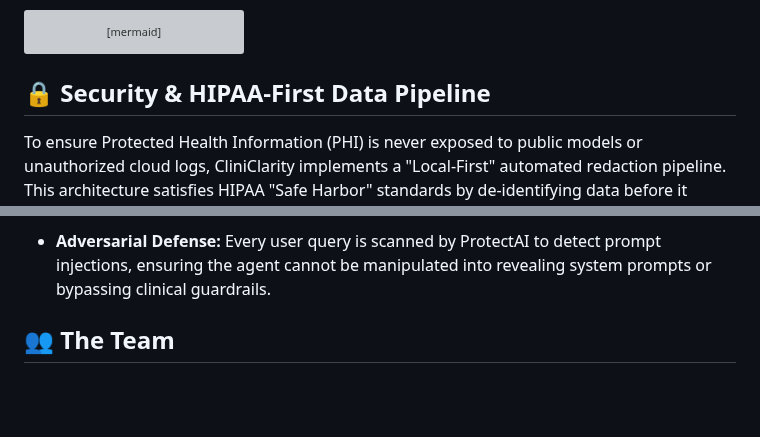
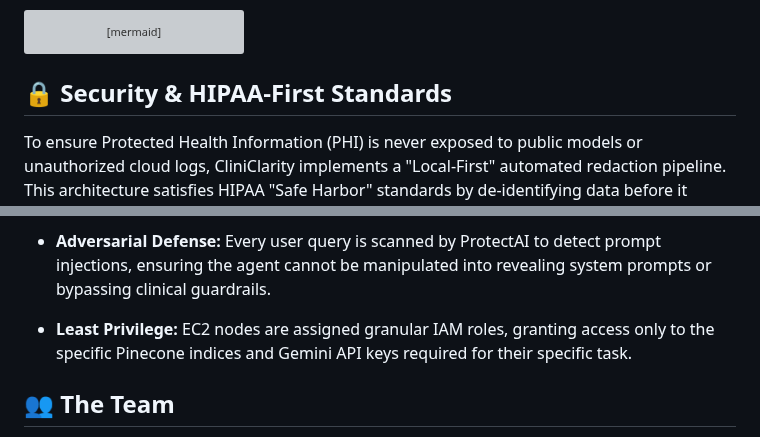
Before and after one commit to ramsundharVenkadesan/CliniClarity, a Markdown page: docs/README.md, 2 parts joined by grey strips. GitHub-like rendering; blank space fills up the shorter version; grey boxes are pictures that could not be loaded.

````diff
--- a/docs/README.md
+++ b/docs/README.md
@@ -209,7 +209,7 @@ style ASG fill:none,stroke:#333333,stroke-width:1px,stroke-dasharray:3 3
 ```
 
 
-## 🔒 Security & HIPAA-First Data Pipeline
+## 🔒 Security & HIPAA-First Standards
 To ensure Protected Health Information (PHI) is never exposed to public models or unauthorized cloud logs, CliniClarity implements a "Local-First" automated redaction pipeline. This architecture satisfies HIPAA "Safe Harbor" standards by de-identifying data before it enters the RAG ecosystem.
 
 * **Deterministic PII/PHI Redaction:** Instead of relying on cloud-based NLP, CliniClarity utilizes a local instance of Microsoft Presidio. This engine performs Named Entity Recognition (NER) to identify 18+ types of identifiers (Names, SSNs, Phone Numbers, Locations) directly within the secure application boundary.
@@ -223,6 +223,8 @@ To ensure Protected Health Information (PHI) is never exposed to public models o
 * **Network Hardening:** All reasoning nodes are located in Private Subnets. Egress traffic to the Gemini API and PubMed is routed through a central NAT Gateway, providing a single, auditable point for outgoing data.
 
 * **Adversarial Defense:** Every user query is scanned by ProtectAI to detect prompt injections, ensuring the agent cannot be manipulated into revealing system prompts or bypassing clinical guardrails.
+
+* **Least Privilege:** EC2 nodes are assigned granular IAM roles, granting access only to the specific Pinecone indices and Gemini API keys required for their specific task.
 
 ## 👥 The Team
 This product was developed by a cross-functional team with expertise across the full software lifecycle:
````
